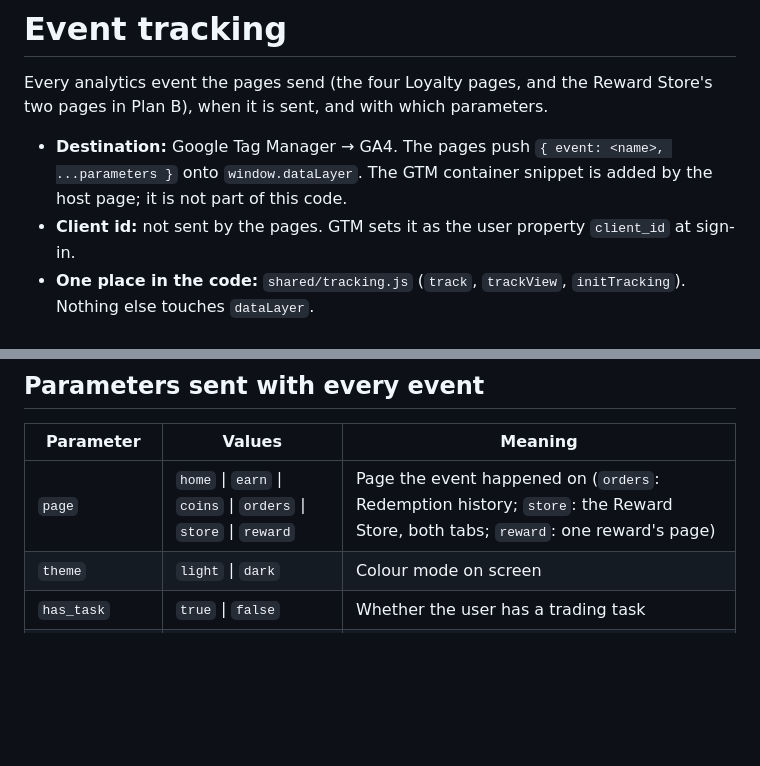
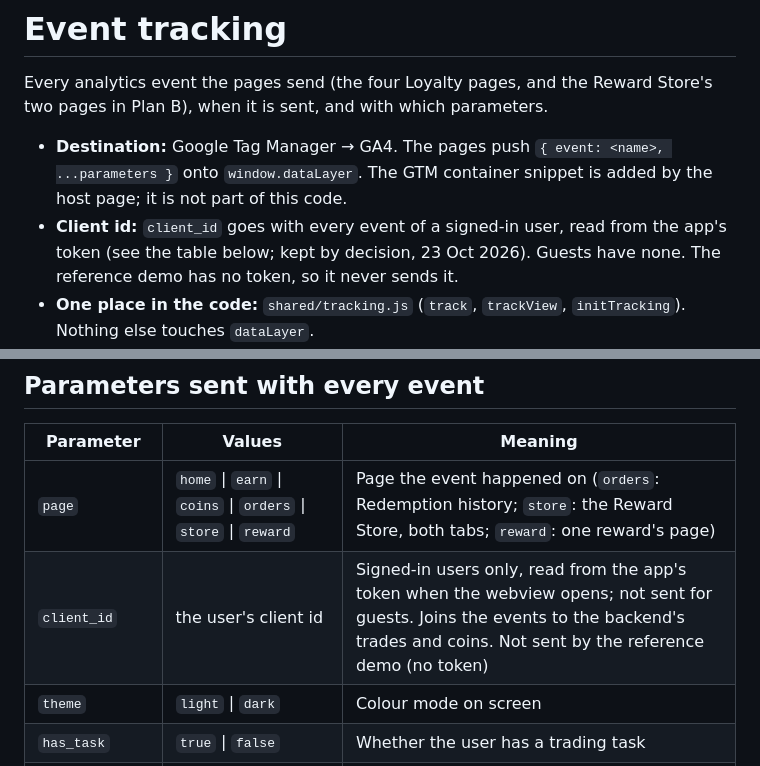
Before and after one commit to nemodao/lytpg, a Markdown page: TRACKING.md, 2 parts joined by grey strips. Rendered like a GitHub page; blank space fills up the shorter version.

Commit message:
client_id kept on every event of a signed-in user (spec §67): TRACKING.md common parameters, HANDOFF-7 §10
Co-Authored-By: Claude Opus 5.5 <noreply@anthropic.com>

```diff
--- a/TRACKING.md
+++ b/TRACKING.md
@@ -5,7 +5,8 @@ sent, and with which parameters.
 
 - **Destination:** Google Tag Manager → GA4. The pages push `{ event: <name>, ...parameters }` onto `window.dataLayer`.
   The GTM container snippet is added by the host page; it is not part of this code.
-- **Client id:** not sent by the pages. GTM sets it as the user property `client_id` at sign-in.
+- **Client id:** `client_id` goes with every event of a signed-in user, read from the app's token (see the table
+  below; kept by decision, 23 Oct 2026). Guests have none. The reference demo has no token, so it never sends it.
 - **One place in the code:** `shared/tracking.js` (`track`, `trackView`, `initTracking`). Nothing else touches
   `dataLayer`.
 - **Clicks need no code:** an element with `data-track="<event>"` is tracked by one listener; extra parameters are
@@ -24,6 +25,7 @@ sent, and with which parameters.
 | Parameter | Values | Meaning |
 |---|---|---|
 | `page` | `home` \| `earn` \| `coins` \| `orders` \| `store` \| `reward` | Page the event happened on (`orders`: Redemption history; `store`: the Reward Store, both tabs; `reward`: one reward's page) |
+| `client_id` | the user's client id | Signed-in users only, read from the app's token when the webview opens; not sent for guests. Joins the events to the backend's trades and coins. Not sent by the reference demo (no token) |
 | `theme` | `light` \| `dark` | Colour mode on screen |
 | `has_task` | `true` \| `false` | Whether the user has a trading task |
 | `join_step` | `signup` \| `kyc` \| `deposit` \| `none` | Step the user still has to take before earning; `signup` = guest, not signed in (spec §53) |
```
Also changed, not shown: HANDOFF-7.md (+4 -0 lines), spec.md (+4 -0 lines).
